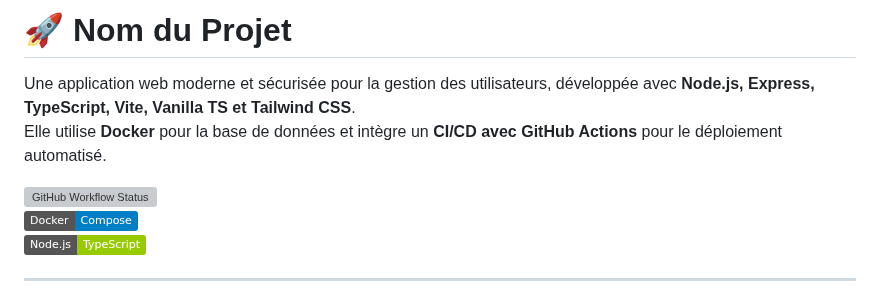
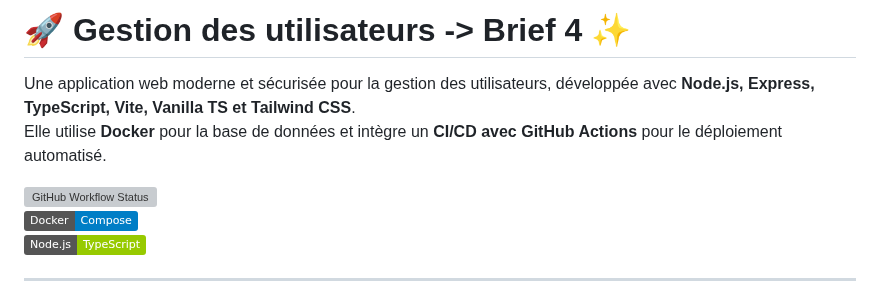
Before and after one commit to kenryalonzo/com.gesUser.com, a Markdown page: README.md, the part around one of its changes. Drawn GitHub-style; badges without logos; grey boxes are pictures that could not be loaded.

```diff
--- a/README.md
+++ b/README.md
@@ -1,4 +1,4 @@
-# 🚀 Nom du Projet
+# 🚀 Gestion des utilisateurs -> Brief 4 ✨
 
 Une application web moderne et sécurisée pour la gestion des utilisateurs, développée avec **Node.js, Express, TypeScript, Vite, Vanilla TS et Tailwind CSS**.
 Elle utilise **Docker** pour la base de données et intègre un **CI/CD avec GitHub Actions** pour le déploiement automatisé.
```
Also changed, not shown: other parts of README.md (+1 -1 lines).
